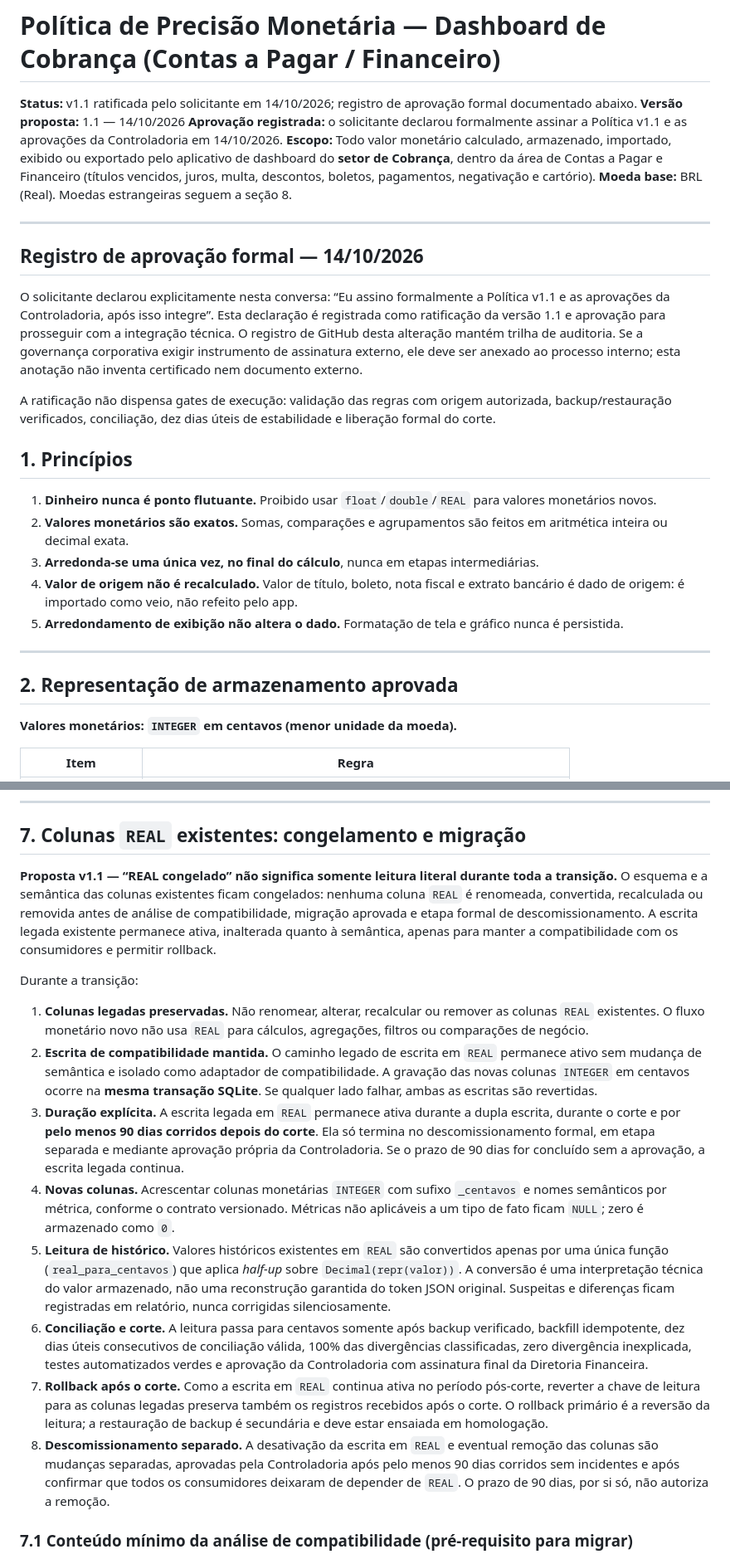
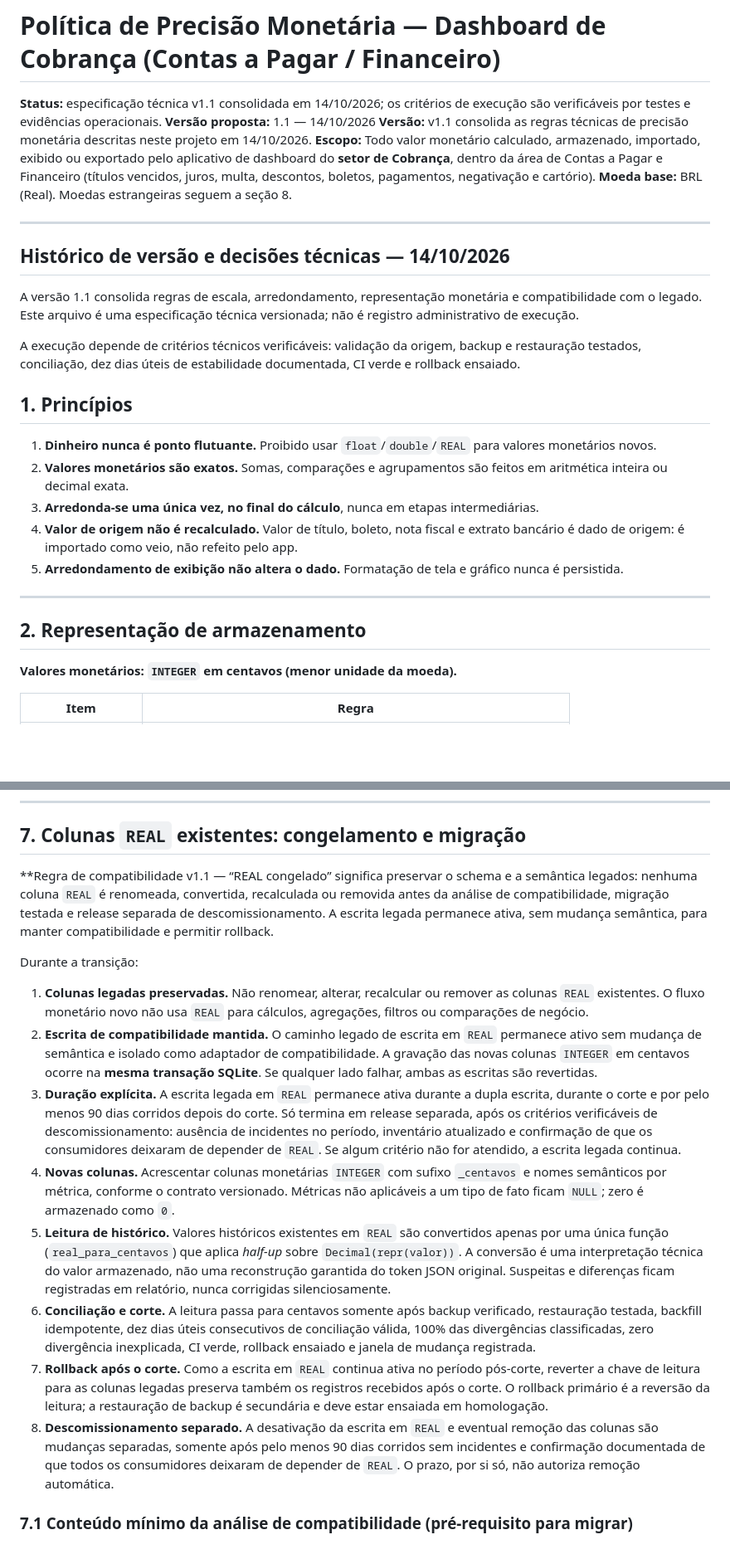
Before and after one commit to IsaacTexCotton/Dashboard, a Markdown page: POLITICA_PRECISAO_MONETARIA.md, 2 parts joined by grey strips. Shown at 83% size. Rendered like a GitHub page; blank space fills up the shorter version.

Commit message:
docs: replace formal approval gates with technical acceptance criteria

```diff
--- a/POLITICA_PRECISAO_MONETARIA.md
+++ b/POLITICA_PRECISAO_MONETARIA.md
@@ -1,18 +1,18 @@
 # Política de Precisão Monetária — Dashboard de Cobrança (Contas a Pagar / Financeiro)
 
-**Status:** v1.1 ratificada pelo solicitante em 14/10/2026; registro de aprovação formal documentado abaixo.
+**Status:** especificação técnica v1.1 consolidada em 14/10/2026; os critérios de execução são verificáveis por testes e evidências operacionais.
 **Versão proposta:** 1.1 — 14/10/2026
-**Aprovação registrada:** o solicitante declarou formalmente assinar a Política v1.1 e as aprovações da Controladoria em 14/10/2026.
+**Versão:** v1.1 consolida as regras técnicas de precisão monetária descritas neste projeto em 14/10/2026.
 **Escopo:** Todo valor monetário calculado, armazenado, importado, exibido ou exportado pelo aplicativo de dashboard do **setor de Cobrança**, dentro da área de Contas a Pagar e Financeiro (títulos vencidos, juros, multa, descontos, boletos, pagamentos, negativação e cartório).
 **Moeda base:** BRL (Real). Moedas estrangeiras seguem a seção 8.
 
 ---
 
-## Registro de aprovação formal — 14/10/2026
+## Histórico de versão e decisões técnicas — 14/10/2026
 
-O solicitante declarou explicitamente nesta conversa: “Eu assino formalmente a Política v1.1 e as aprovações da Controladoria, após isso integre”. Esta declaração é registrada como ratificação da versão 1.1 e aprovação para prosseguir com a integração técnica. O registro de GitHub desta alteração mantém trilha de auditoria. Se a governança corporativa exigir instrumento de assinatura externo, ele deve ser anexado ao processo interno; esta anotação não inventa certificado nem documento externo.
+A versão 1.1 consolida regras de escala, arredondamento, representação monetária e compatibilidade com o legado. Este arquivo é uma especificação técnica versionada; não é registro administrativo de execução.
 
-A ratificação não dispensa gates de execução: validação das regras com origem autorizada, backup/restauração verificados, conciliação, dez dias úteis de estabilidade e liberação formal do corte.
+A execução depende de critérios técnicos verificáveis: validação da origem, backup e restauração testados, conciliação, dez dias úteis de estabilidade documentada, CI verde e rollback ensaiado.
 
 ## 1. Princípios
 
@@ -24,7 +24,7 @@ A ratificação não dispensa gates de execução: validação das regras com or
 
 ---
 
-## 2. Representação de armazenamento aprovada
+## 2. Representação de armazenamento
 
 **Valores monetários: `INTEGER` em centavos (menor unidade da moeda).**
 
@@ -132,18 +132,18 @@ Os parâmetros (taxas, base de dias, carência) **não são definidos por esta p
 
 ## 7. Colunas `REAL` existentes: congelamento e migração
 
-**Proposta v1.1 — “REAL congelado” não significa somente leitura literal durante toda a transição.** O esquema e a semântica das colunas existentes ficam congelados: nenhuma coluna `REAL` é renomeada, convertida, recalculada ou removida antes de análise de compatibilidade, migração aprovada e etapa formal de descomissionamento. A escrita legada existente permanece ativa, inalterada quanto à semântica, apenas para manter a compatibilidade com os consumidores e permitir rollback.
+**Regra de compatibilidade v1.1 — “REAL congelado” significa preservar o schema e a semântica legados: nenhuma coluna `REAL` é renomeada, convertida, recalculada ou removida antes da análise de compatibilidade, migração testada e release separada de descomissionamento. A escrita legada permanece ativa, sem mudança semântica, para manter compatibilidade e permitir rollback.
 
 Durante a transição:
 
 1. **Colunas legadas preservadas.** Não renomear, alterar, recalcular ou remover as colunas `REAL` existentes. O fluxo monetário novo não usa `REAL` para cálculos, agregações, filtros ou comparações de negócio.
 2. **Escrita de compatibilidade mantida.** O caminho legado de escrita em `REAL` permanece ativo sem mudança de semântica e isolado como adaptador de compatibilidade. A gravação das novas colunas `INTEGER` em centavos ocorre na **mesma transação SQLite**. Se qualquer lado falhar, ambas as escritas são revertidas.
-3. **Duração explícita.** A escrita legada em `REAL` permanece ativa durante a dupla escrita, durante o corte e por **pelo menos 90 dias corridos depois do corte**. Ela só termina no descomissionamento formal, em etapa separada e mediante aprovação própria da Controladoria. Se o prazo de 90 dias for concluído sem a aprovação, a escrita legada continua.
+3. **Duração explícita.** A escrita legada em `REAL` permanece ativa durante a dupla escrita, durante o corte e por pelo menos 90 dias corridos depois do corte. Só termina em release separada, após os critérios verificáveis de descomissionamento: ausência de incidentes no período, inventário atualizado e confirmação de que os consumidores deixaram de depender de `REAL`. Se algum critério não for atendido, a escrita legada continua.
 4. **Novas colunas.** Acrescentar colunas monetárias `INTEGER` com sufixo `_centavos` e nomes semânticos por métrica, conforme o contrato versionado. Métricas não aplicáveis a um tipo de fato ficam `NULL`; zero é armazenado como `0`.
 5. **Leitura de histórico.** Valores históricos existentes em `REAL` são convertidos apenas por uma única função (`real_para_centavos`) que aplica *half-up* sobre `Decimal(repr(valor))`. A conversão é uma interpretação técnica do valor armazenado, não uma reconstrução garantida do token JSON original. Suspeitas e diferenças ficam registradas em relatório, nunca corrigidas silenciosamente.
-6. **Conciliação e corte.** A leitura passa para centavos somente após backup verificado, backfill idempotente, dez dias úteis consecutivos de conciliação válida, 100% das divergências classificadas, zero divergência inexplicada, testes automatizados verdes e aprovação da Controladoria com assinatura final da Diretoria Financeira.
+6. **Conciliação e corte.** A leitura passa para centavos somente após backup verificado, restauração testada, backfill idempotente, dez dias úteis consecutivos de conciliação válida, 100% das divergências classificadas, zero divergência inexplicada, CI verde, rollback ensaiado e janela de mudança registrada.
 7. **Rollback após o corte.** Como a escrita em `REAL` continua ativa no período pós-corte, reverter a chave de leitura para as colunas legadas preserva também os registros recebidos após o corte. O rollback primário é a reversão da leitura; a restauração de backup é secundária e deve estar ensaiada em homologação.
-8. **Descomissionamento separado.** A desativação da escrita em `REAL` e eventual remoção das colunas são mudanças separadas, aprovadas pela Controladoria após pelo menos 90 dias corridos sem incidentes e após confirmar que todos os consumidores deixaram de depender de `REAL`. O prazo de 90 dias, por si só, não autoriza a remoção.
+8. **Descomissionamento separado.** A desativação da escrita em `REAL` e eventual remoção das colunas são mudanças separadas, somente após pelo menos 90 dias corridos sem incidentes e confirmação documentada de que todos os consumidores deixaram de depender de `REAL`. O prazo, por si só, não autoriza remoção automática.
 
 ### 7.1 Conteúdo mínimo da análise de compatibilidade (pré-requisito para migrar)
 
```
Also changed, not shown: other parts of POLITICA_PRECISAO_MONETARIA.md (+11 -11 lines).
